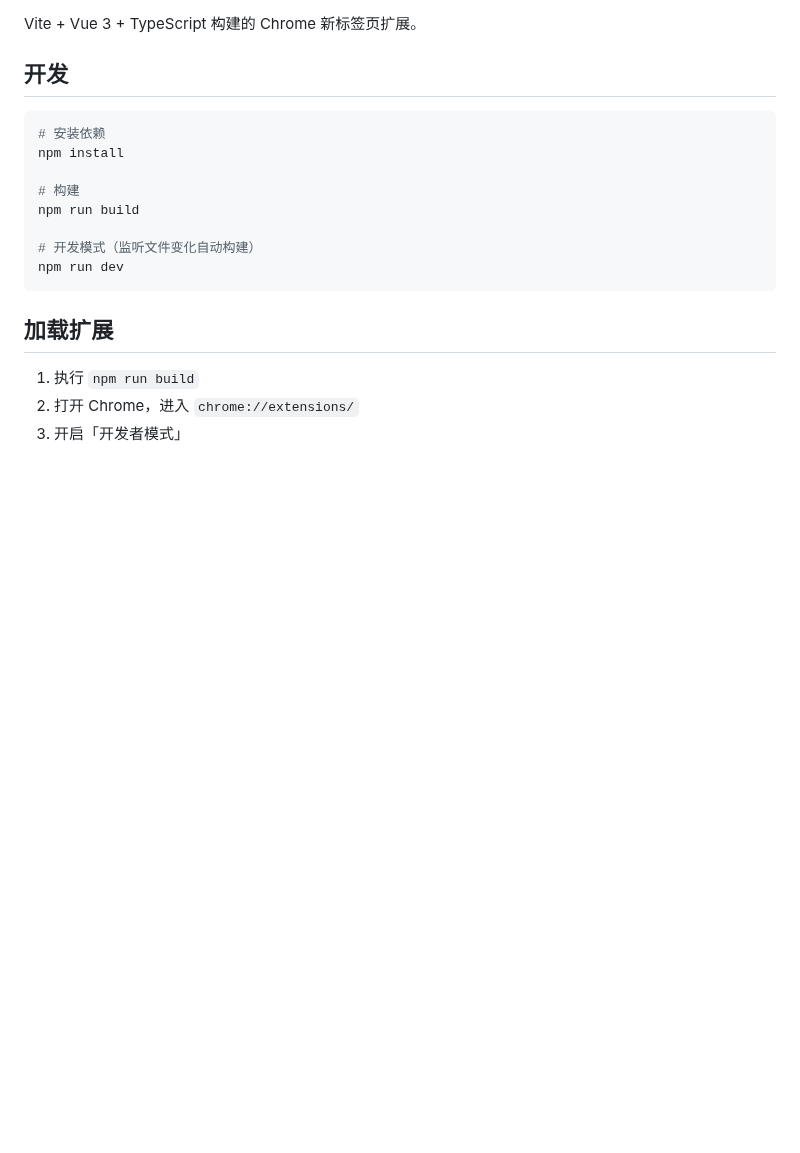
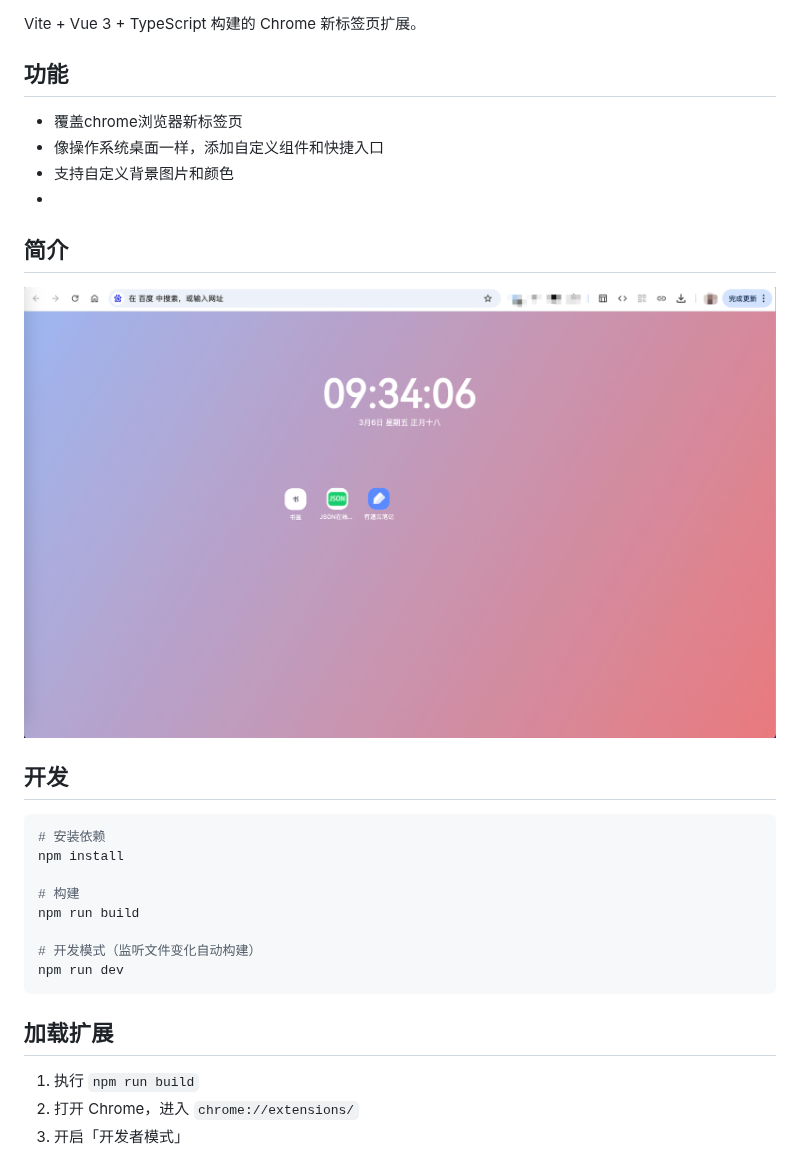
Before and after one commit to ccwant/chrome-new-tab-extensions, a Markdown page: README.md, the part around one of its changes. Rendered like a GitHub page; pictures changed too: screenshots/ScreenShot_2026-03-06_093433_396.png (added); blank space fills up the shorter version.

```diff
--- a/README.md
+++ b/README.md
@@ -3,4 +5,15 @@
 Vite + Vue 3 + TypeScript 构建的 Chrome 新标签页扩展。
+
+## 功能
+
+- 覆盖chrome浏览器新标签页
+- 像操作系统桌面一样，添加自定义组件和快捷入口
+- 支持自定义背景图片和颜色
+-
+
+## 简介
+
+![image](screenshots/ScreenShot_2026-03-06_093433_396.png)
 
 ## 开发
 
```
Also changed, not shown: other parts of README.md (+13 -3 lines), 1 other file.
